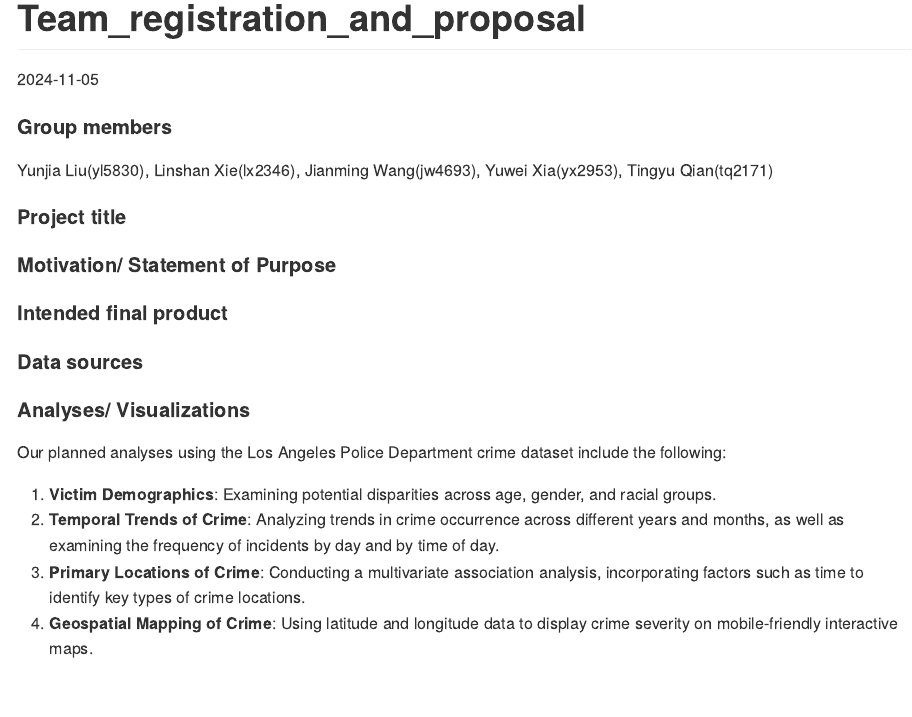
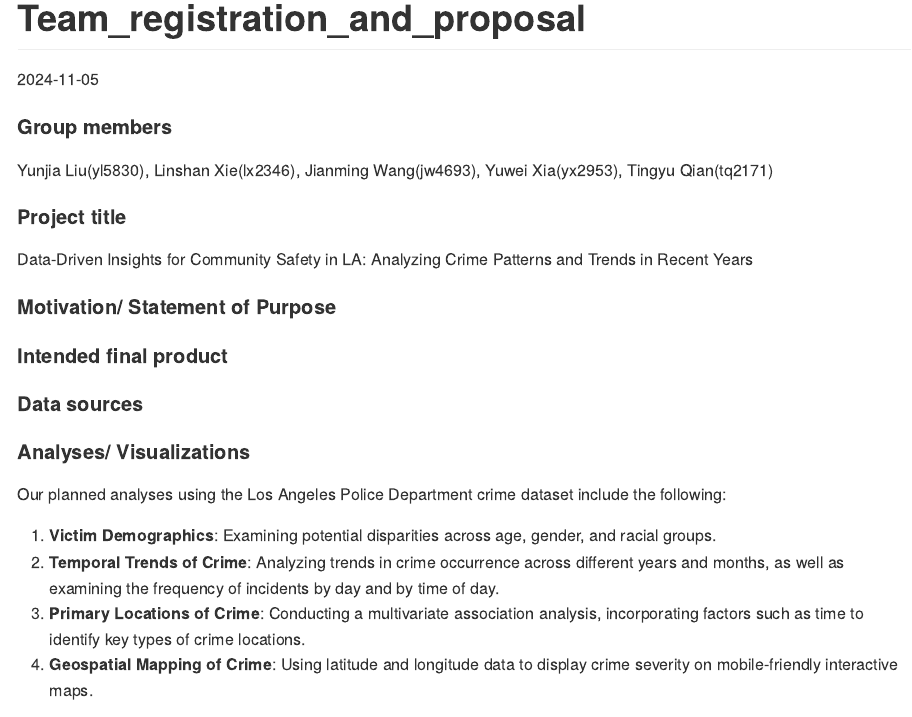
Before and after one commit to tingyusally/Final-Project, an R Markdown document (Team_registration_and_proposal.Rmd): the page in a window 1100 px wide, from its top. Rendered offline with R 4.5, knitr and Pandoc, with nearby package versions.

Commit message:
add the title for the project

```diff
--- a/Team_registration_and_proposal.Rmd
+++ b/Team_registration_and_proposal.Rmd
@@ -8,7 +8,7 @@ output: github_document
 Yunjia Liu(yl5830), Linshan Xie(lx2346), Jianming Wang(jw4693), Yuwei Xia(yx2953), Tingyu Qian(tq2171)
 
 #### Project title
-
+Data-Driven Insights for Community Safety in LA: Analyzing Crime Patterns and Trends in Recent Years
 
 #### Motivation/ Statement of Purpose
 
```
